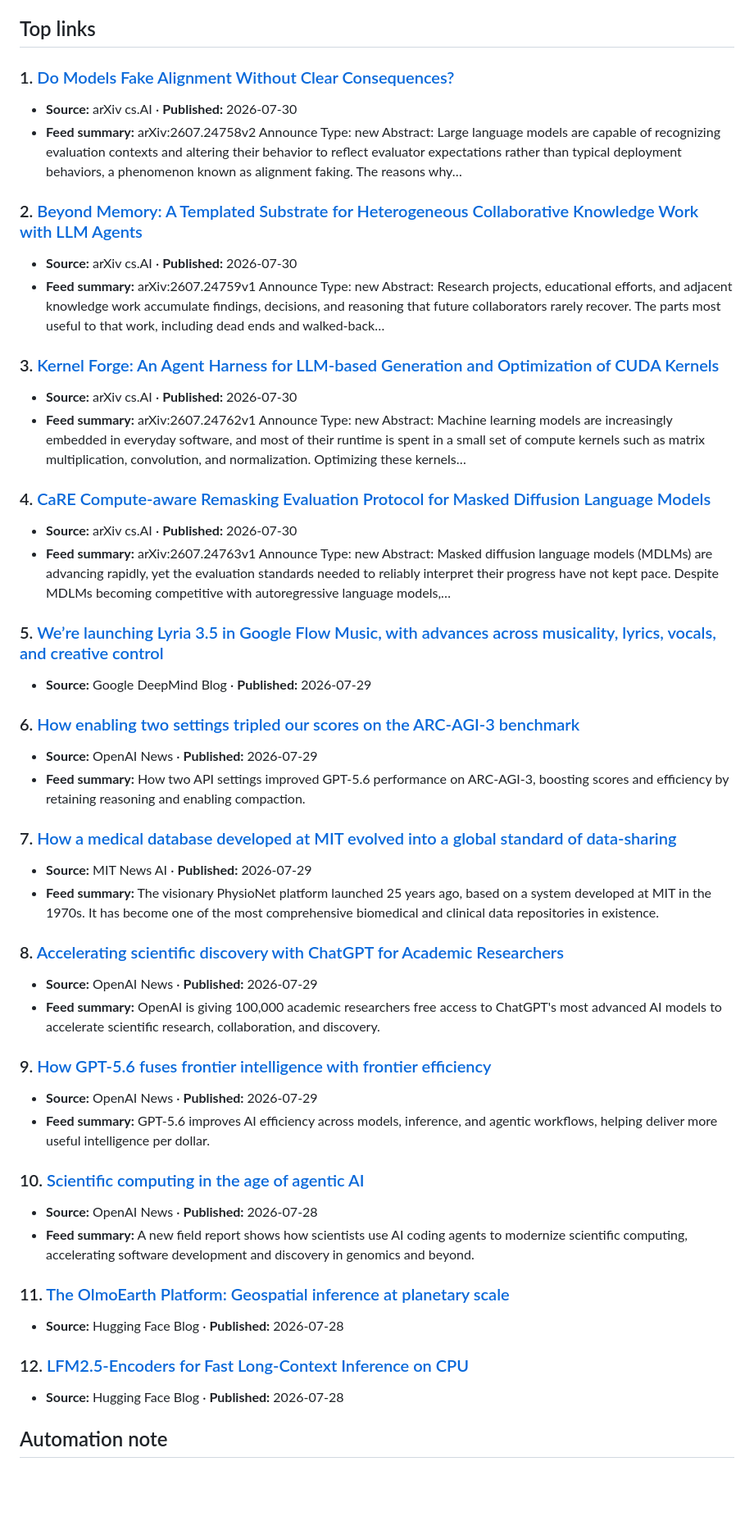
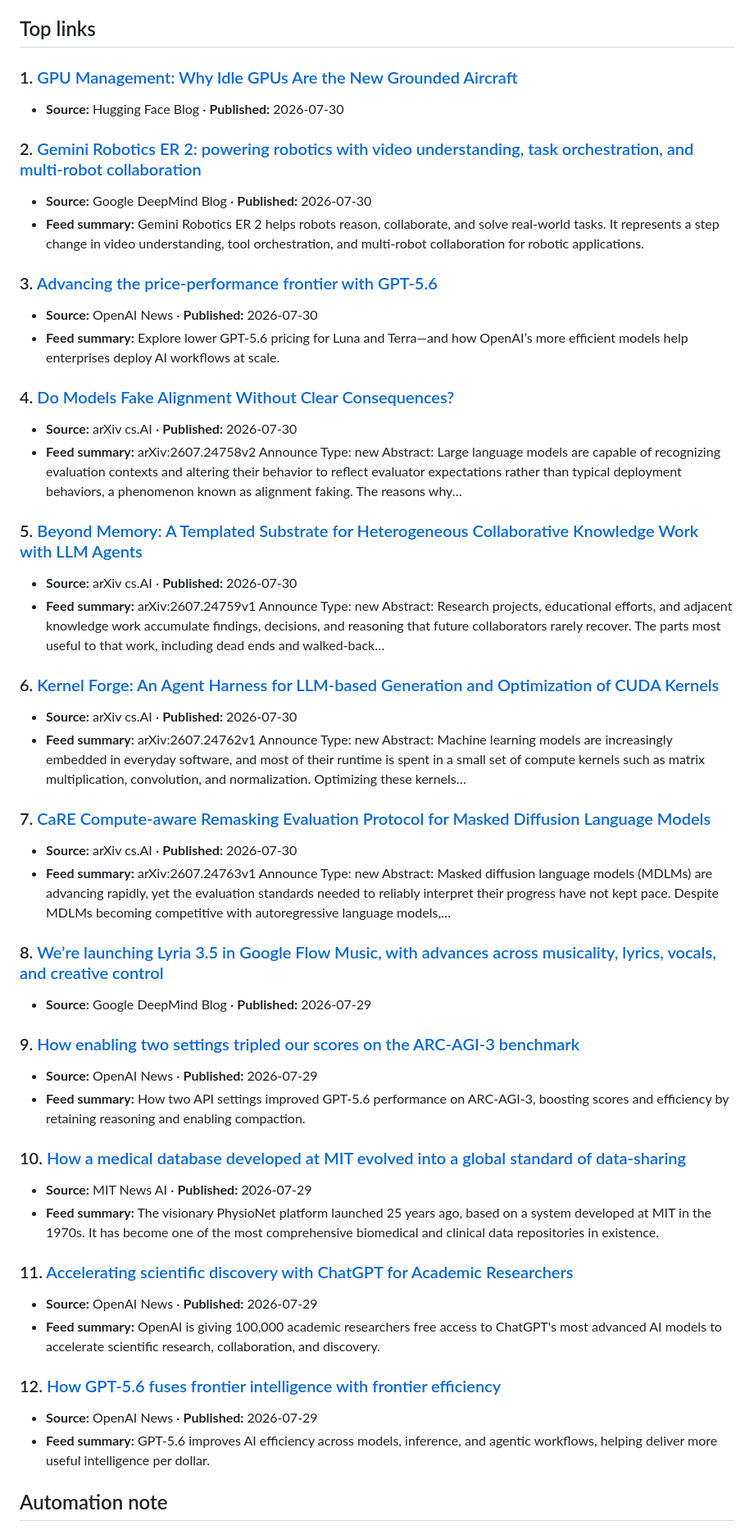
Before and after one commit to agilentic/ai-research-wire, a Markdown page: research/posts/ai-news-wire-2026-07-30.md, the part around one of its changes. Shown at 82% size. Drawn GitHub-style; blank space fills up the shorter version.

Commit message:
chore: publish automated AI news brief

```diff
--- a/research/posts/ai-news-wire-2026-07-30.md
+++ b/research/posts/ai-news-wire-2026-07-30.md
@@ -12,65 +12,68 @@ This automated brief was generated at **2026-07-30 07:41 UTC** from public RSS/A
 
 ## Top links
 
-### 1. [Do Models Fake Alignment Without Clear Consequences?](https://arxiv.org/abs/2607.24758)
+### 1. [GPU Management: Why Idle GPUs Are the New Grounded Aircraft](https://huggingface.co/blog/Dharma-AI/gpu-management)
+- **Source:** Hugging Face Blog · **Published:** 2026-07-30
+
+### 2. [Gemini Robotics ER 2: powering robotics with video understanding, task orchestration, and multi-robot collaboration](https://deepmind.google/blog/gemini-robotics-er-2-powering-robotics-with-video-understanding-task-orchestration-and-multi-robot-collaboration/)
+- **Source:** Google DeepMind Blog · **Published:** 2026-07-30
+- **Feed summary:** Gemini Robotics ER 2 helps robots reason, collaborate, and solve real-world tasks. It represents
+a step change in video understanding, tool orchestration, and multi-robot collaboration for
+robotic applications.
+
+### 3. [Advancing the price-performance frontier with GPT-5.6](https://openai.com/index/advancing-the-price-performance-frontier-with-gpt-5-6)
+- **Source:** OpenAI News · **Published:** 2026-07-30
+- **Feed summary:** Explore lower GPT‑5.6 pricing for Luna and Terra—and how OpenAI’s more efficient models help
+enterprises deploy AI workflows at scale.
+
+### 4. [Do Models Fake Alignment Without Clear Consequences?](https://arxiv.org/abs/2607.24758)
 - **Source:** arXiv cs.AI · **Published:** 2026-07-30
 - **Feed summary:** arXiv:2607.24758v2 Announce Type: new Abstract: Large language models are capable of recognizing
 evaluation contexts and altering their behavior to reflect evaluator expectations rather than
 typical deployment behaviors, a phenomenon known as alignment faking. The reasons why…
 
-### 2. [Beyond Memory: A Templated Substrate for Heterogeneous Collaborative Knowledge Work with LLM Agents](https://arxiv.org/abs/2607.24759)
+### 5. [Beyond Memory: A Templated Substrate for Heterogeneous Collaborative Knowledge Work with LLM Agents](https://arxiv.org/abs/2607.24759)
 - **Source:** arXiv cs.AI · **Published:** 2026-07-30
 - **Feed summary:** arXiv:2607.24759v1 Announce Type: new Abstract: Research projects, educational efforts, and
 adjacent knowledge work accumulate findings, decisions, and reasoning that future collaborators
 rarely recover. The parts most useful to that work, including dead ends and walked-back…
 
-### 3. [Kernel Forge: An Agent Harness for LLM-based Generation and Optimization of CUDA Kernels](https://arxiv.org/abs/2607.24762)
+### 6. [Kernel Forge: An Agent Harness for LLM-based Generation and Optimization of CUDA Kernels](https://arxiv.org/abs/2607.24762)
 - **Source:** arXiv cs.AI · **Published:** 2026-07-30
 - **Feed summary:** arXiv:2607.24762v1 Announce Type: new Abstract: Machine learning models are increasingly
 embedded in everyday software, and most of their runtime is spent in a small set of compute
 kernels such as matrix multiplication, convolution, and normalization. Optimizing these kernels…
 
-### 4. [CaRE Compute-aware Remasking Evaluation Protocol for Masked Diffusion Language Models](https://arxiv.org/abs/2607.24763)
+### 7. [CaRE Compute-aware Remasking Evaluation Protocol for Masked Diffusion Language Models](https://arxiv.org/abs/2607.24763)
 - **Source:** arXiv cs.AI · **Published:** 2026-07-30
 - **Feed summary:** arXiv:2607.24763v1 Announce Type: new Abstract: Masked diffusion language models (MDLMs) are
 advancing rapidly, yet the evaluation standards needed to reliably interpret their progress have
 not kept pace. Despite MDLMs becoming competitive with autoregressive language models,…
 
-### 5. [We’re launching Lyria 3.5 in Google Flow Music, with advances across musicality, lyrics, vocals, and creative control](https://deepmind.google/blog/were-launching-lyria-35-in-google-flow-music-with-advances-across-musicality-lyrics-vocals-and-creative-control/)
+### 8. [We’re launching Lyria 3.5 in Google Flow Music, with advances across musicality, lyrics, vocals, and creative control](https://deepmind.google/blog/were-launching-lyria-35-in-google-flow-music-with-advances-across-musicality-lyrics-vocals-and-creative-control/)
 - **Source:** Google DeepMind Blog · **Published:** 2026-07-29
 
-### 6. [How enabling two settings tripled our scores on the ARC-AGI-3 benchmark](https://openai.com/index/how-two-settings-tripled-our-arc-agi-3-scores)
+### 9. [How enabling two settings tripled our scores on the ARC-AGI-3 benchmark](https://openai.com/index/how-two-settings-tripled-our-arc-agi-3-scores)
 - **Source:** OpenAI News · **Published:** 2026-07-29
 - **Feed summary:** How two API settings improved GPT-5.6 performance on ARC-AGI-3, boosting scores and efficiency
 by retaining reasoning and enabling compaction.
 
-### 7. [How a medical database developed at MIT evolved into a global standard of data-sharing](https://news.mit.edu/2026/how-an-mit-database-evolved-into-global-standard-data-sharing-0729)
+### 10. [How a medical database developed at MIT evolved into a global standard of data-sharing](https://news.mit.edu/2026/how-an-mit-database-evolved-into-global-standard-data-sharing-0729)
 - **Source:** MIT News AI · **Published:** 2026-07-29
 - **Feed summary:** The visionary PhysioNet platform launched 25 years ago, based on a system developed at MIT in
 the 1970s. It has become one of the most comprehensive biomedical and clinical data repositories
 in existence.
 
-### 8. [Accelerating scientific discovery with ChatGPT for Academic Researchers](https://openai.com/index/chatgpt-for-academic-researchers)
+### 11. [Accelerating scientific discovery with ChatGPT for Academic Researchers](https://openai.com/index/chatgpt-for-academic-researchers)
 - **Source:** OpenAI News · **Published:** 2026-07-29
 - **Feed summary:** OpenAI is giving 100,000 academic researchers free access to ChatGPT's most advanced AI models
 to accelerate scientific research, collaboration, and discovery.
 
-### 9. [How GPT-5.6 fuses frontier intelligence with frontier efficiency](https://openai.com/index/gpt-5-6-frontier-intelligence-efficiency)
+### 12. [How GPT-5.6 fuses frontier intelligence with frontier efficiency](https://openai.com/index/gpt-5-6-frontier-intelligence-efficiency)
 - **Source:** OpenAI News · **Published:** 2026-07-29
 - **Feed summary:** GPT-5.6 improves AI efficiency across models, inference, and agentic workflows, helping deliver
 more useful intelligence per dollar.
 
-### 10. [Scientific computing in the age of agentic AI](https://openai.com/index/scientific-computing-agentic-ai)
-- **Source:** OpenAI News · **Published:** 2026-07-28
-- **Feed summary:** A new field report shows how scientists use AI coding agents to modernize scientific computing,
-accelerating software development and discovery in genomics and beyond.
-
-### 11. [The OlmoEarth Platform: Geospatial inference at planetary scale](https://huggingface.co/blog/allenai/olmoearth-infrastructure)
-- **Source:** Hugging Face Blog · **Published:** 2026-07-28
-
-### 12. [LFM2.5-Encoders for Fast Long-Context Inference on CPU](https://huggingface.co/blog/LiquidAI/lfm2-5-encoders)
-- **Source:** Hugging Face Blog · **Published:** 2026-07-28
-
 ## Automation note
 
 The GitHub Actions workflow `.github/workflows/ai-news.yml` refreshes this series on a schedule, commits new Markdown briefs, and then the Pages workflow rebuilds the public website.
```
Also changed, not shown: other parts of research/posts/ai-news-wire-2026-07-30.md (+1 -1 lines), 1 other file.
